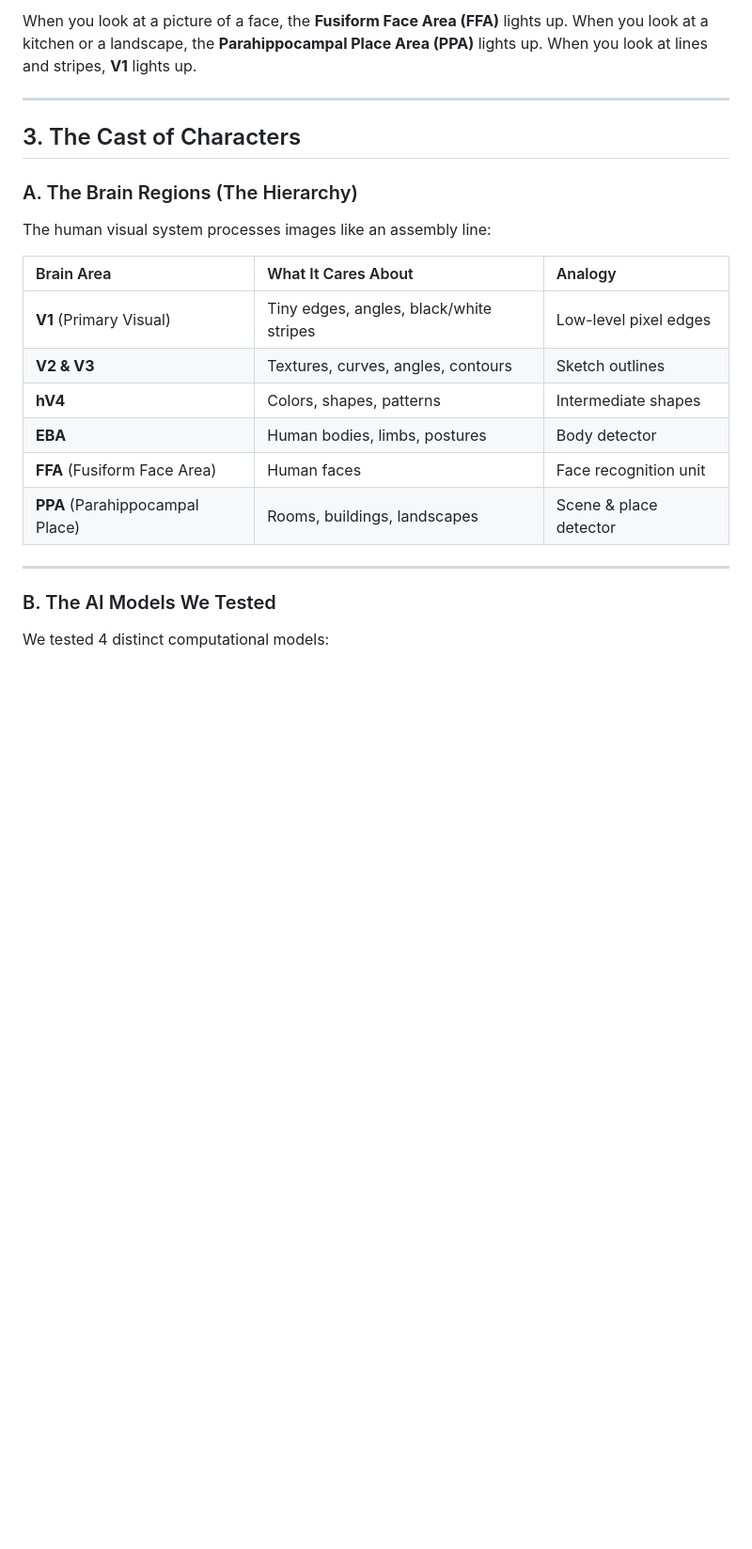
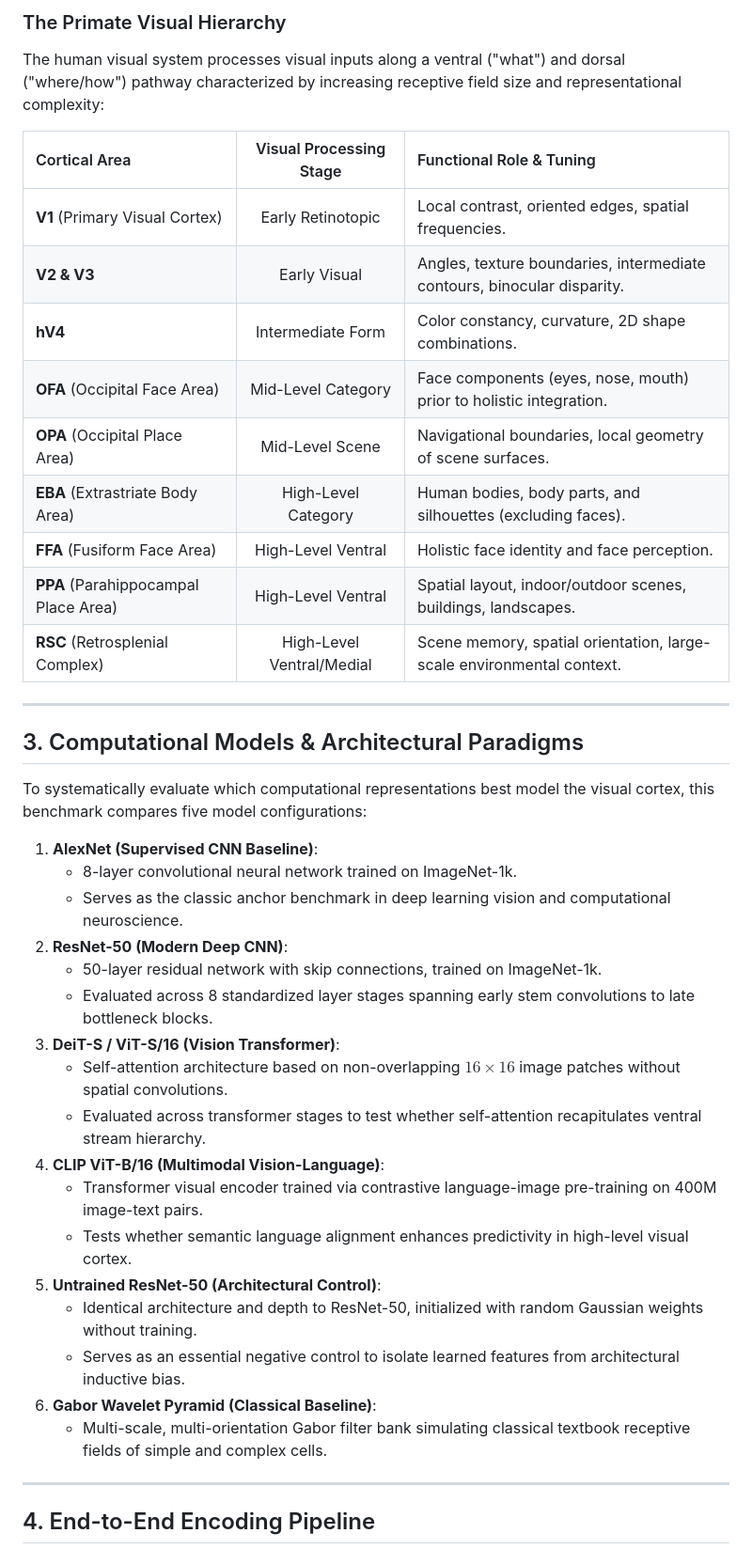
Before and after one commit to sarimahsan/humanvisual-cortex-and-deepnets, a Markdown page: PROJECT_EXPLAINER.md, the part around one of its changes. Shown at 94% size. Drawn GitHub-style; blank space fills up the shorter version.

```diff
--- a/PROJECT_EXPLAINER.md
+++ b/PROJECT_EXPLAINER.md
@@ -38,24 +40,44 @@ Then you ask the fundamental question of computational neuroscience:
 
-When you look at a picture of a face, the **Fusiform Face Area (FFA)** lights up. When you look at a kitchen or a landscape, the **Parahippocampal Place Area (PPA)** lights up. When you look at lines and stripes, **V1** lights up.
+### The Primate Visual Hierarchy
+The human visual system processes visual inputs along a ventral ("what") and dorsal ("where/how") pathway characterized by increasing receptive field size and representational complexity:
+
+| Cortical Area | Visual Processing Stage | Functional Role & Tuning |
+|:---|:---:|:---|
+| **V1** (Primary Visual Cortex) | Early Retinotopic | Local contrast, oriented edges, spatial frequencies. |
+| **V2 & V3** | Early Visual | Angles, texture boundaries, intermediate contours, binocular disparity. |
+| **hV4** | Intermediate Form | Color constancy, curvature, 2D shape combinations. |
+| **OFA** (Occipital Face Area) | Mid-Level Category | Face components (eyes, nose, mouth) prior to holistic integration. |
+| **OPA** (Occipital Place Area) | Mid-Level Scene | Navigational boundaries, local geometry of scene surfaces. |
+| **EBA** (Extrastriate Body Area) | High-Level Category | Human bodies, body parts, and silhouettes (excluding faces). |
+| **FFA** (Fusiform Face Area) | High-Level Ventral | Holistic face identity and face perception. |
+| **PPA** (Parahippocampal Place Area) | High-Level Ventral | Spatial layout, indoor/outdoor scenes, buildings, landscapes. |
+| **RSC** (Retrosplenial Complex) | High-Level Ventral/Medial | Scene memory, spatial orientation, large-scale environmental context. |
 
 ---
 
-## 3. The Cast of Characters
+## 3. Computational Models & Architectural Paradigms
 
-### A. The Brain Regions (The Hierarchy)
-The human visual system processes images like an assembly line:
+To systematically evaluate which computational representations best model the visual cortex, this benchmark compares five model configurations:
 
-| Brain Area | What It Cares About | Analogy |
-| :--- | :--- | :--- |
-| **V1** (Primary Visual) | Tiny edges, angles, black/white stripes | Low-level pixel edges |
-| **V2 & V3** | Textures, curves, angles, contours | Sketch outlines |
-| **hV4** | Colors, shapes, patterns | Intermediate shapes |
-| **EBA** | Human bodies, limbs, postures | Body detector |
-| **FFA** (Fusiform Face Area) | Human faces | Face recognition unit |
-| **PPA** (Parahippocampal Place) | Rooms, buildings, landscapes | Scene & place detector |
+1. **AlexNet (Supervised CNN Baseline)**:
+   - 8-layer convolutional neural network trained on ImageNet-1k.
+   - Serves as the classic anchor benchmark in deep learning vision and computational neuroscience.
+2. **ResNet-50 (Modern Deep CNN)**:
+   - 50-layer residual network with skip connections, trained on ImageNet-1k.
+   - Evaluated across 8 standardized layer stages spanning early stem convolutions to late bottleneck blocks.
+3. **DeiT-S / ViT-S/16 (Vision Transformer)**:
+   - Self-attention architecture based on non-overlapping $16 \times 16$ image patches without spatial convolutions.
+   - Evaluated across transformer stages to test whether self-attention recapitulates ventral stream hierarchy.
+4. **CLIP ViT-B/16 (Multimodal Vision-Language)**:
+   - Transformer visual encoder trained via contrastive language-image pre-training on 400M image-text pairs.
+   - Tests whether semantic language alignment enhances predictivity in high-level visual cortex.
+5. **Untrained ResNet-50 (Architectural Control)**:
+   - Identical architecture and depth to ResNet-50, initialized with random Gaussian weights without training.
+   - Serves as an essential negative control to isolate learned features from architectural inductive bias.
+6. **Gabor Wavelet Pyramid (Classical Baseline)**:
+   - Multi-scale, multi-orientation Gabor filter bank simulating classical textbook receptive fields of simple and complex cells.
 
 ---
 
-### B. The AI Models We Tested
-We tested 4 distinct computational models:
+## 4. End-to-End Encoding Pipeline
 
```
Also changed, not shown: other parts of PROJECT_EXPLAINER.md (+128 -132 lines).
